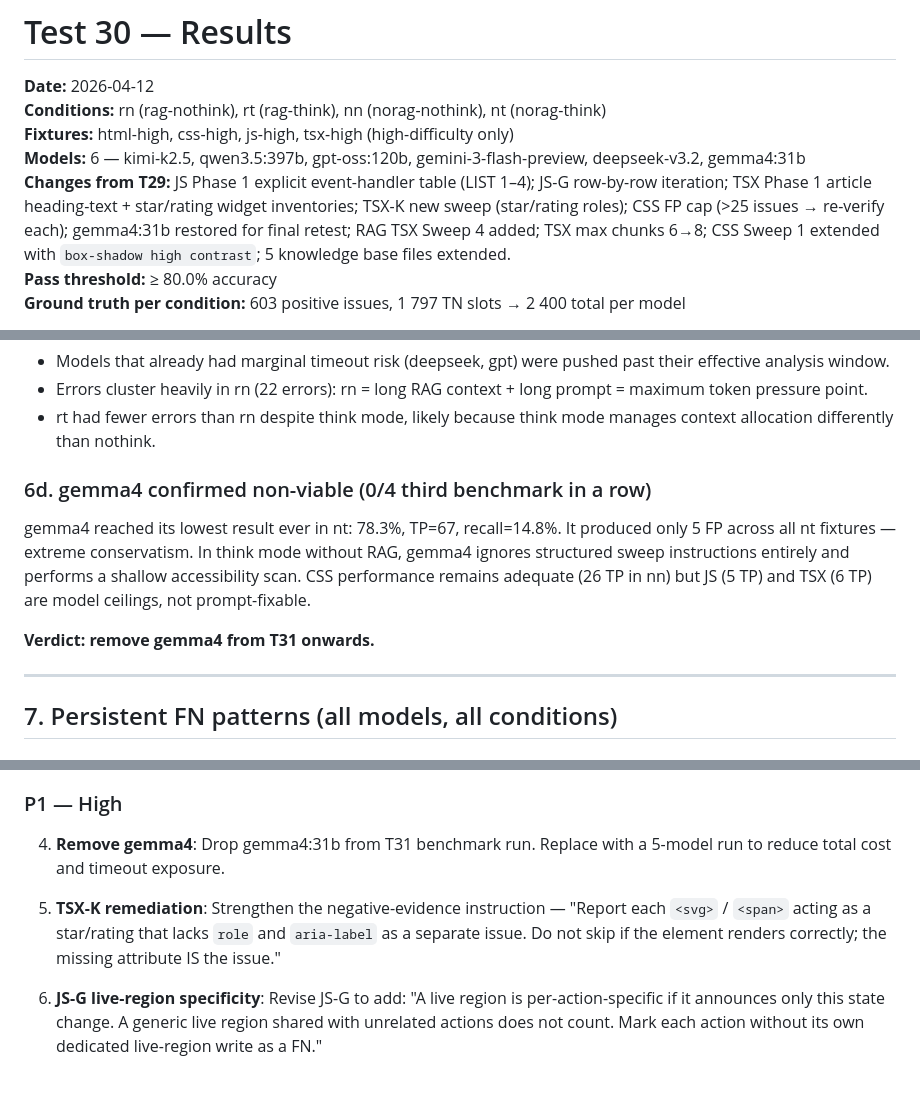
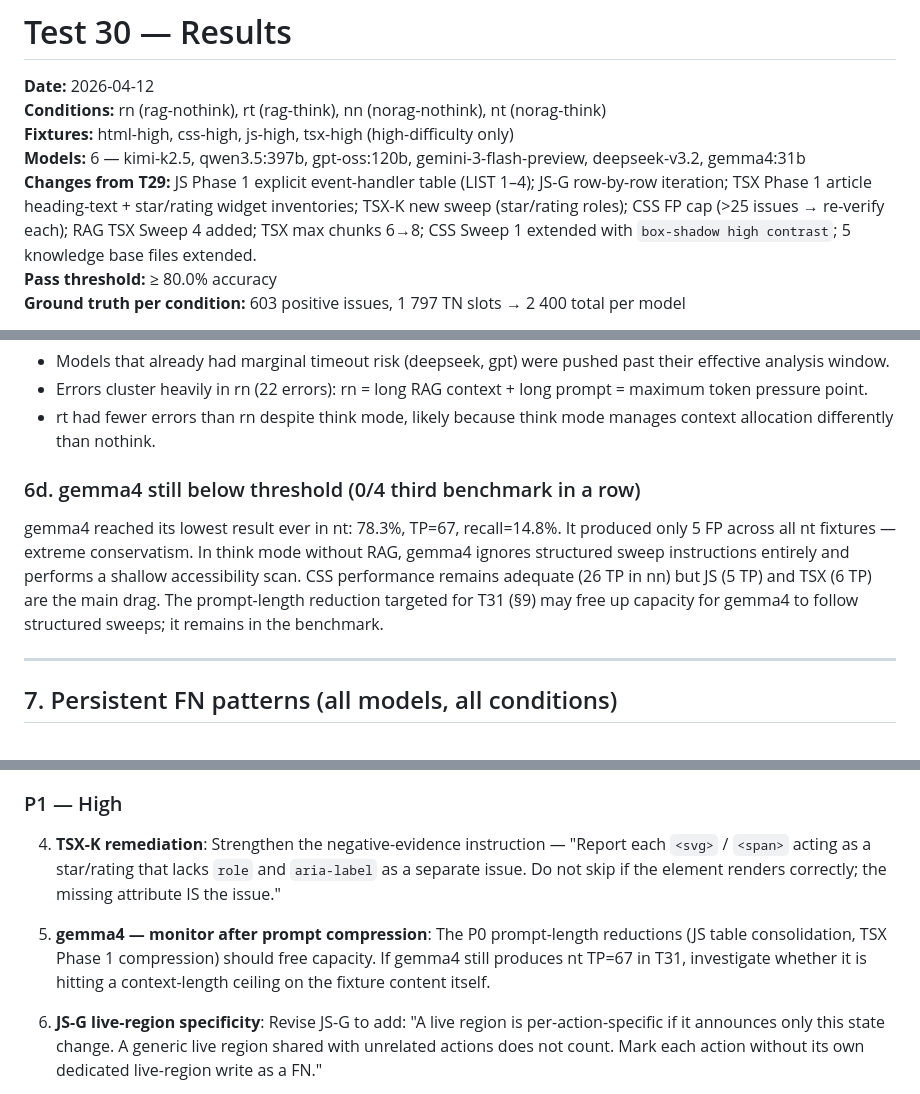
Before and after one commit to Mimiiiii017/dissertation-ai-accessibility-assistant, a Markdown page: test Results/test 30/RESULTS.md, 3 parts joined by grey strips. Drawn GitHub-style.

Commit message:
docs(T30): keep gemma4 in benchmark — revert removal verdict from RESULTS.md

```diff
--- a/test Results/test 30/RESULTS.md
+++ b/test Results/test 30/RESULTS.md
@@ -4,7 +4,7 @@
 **Conditions:** rn (rag-nothink), rt (rag-think), nn (norag-nothink), nt (norag-think)
 **Fixtures:** html-high, css-high, js-high, tsx-high (high-difficulty only)
 **Models:** 6 — kimi-k2.5, qwen3.5:397b, gpt-oss:120b, gemini-3-flash-preview, deepseek-v3.2, gemma4:31b
-**Changes from T29:** JS Phase 1 explicit event-handler table (LIST 1–4); JS-G row-by-row iteration; TSX Phase 1 article heading-text + star/rating widget inventories; TSX-K new sweep (star/rating roles); CSS FP cap (>25 issues → re-verify each); gemma4:31b restored for final retest; RAG TSX Sweep 4 added; TSX max chunks 6→8; CSS Sweep 1 extended with `box-shadow high contrast`; 5 knowledge base files extended.
+**Changes from T29:** JS Phase 1 explicit event-handler table (LIST 1–4); JS-G row-by-row iteration; TSX Phase 1 article heading-text + star/rating widget inventories; TSX-K new sweep (star/rating roles); CSS FP cap (>25 issues → re-verify each); RAG TSX Sweep 4 added; TSX max chunks 6→8; CSS Sweep 1 extended with `box-shadow high contrast`; 5 knowledge base files extended.
 **Pass threshold:** ≥ 80.0% accuracy
 **Ground truth per condition:** 603 positive issues, 1 797 TN slots → 2 400 total per model
 
@@ -177,11 +177,9 @@ T29 ran with the JS-G sweep pattern (~4 lines). T30 added an explicit 4-list eve
 - Errors cluster heavily in rn (22 errors): rn = long RAG context + long prompt = maximum token pressure point.
 - rt had fewer errors than rn despite think mode, likely because think mode manages context allocation differently than nothink.
 
-### 6d. gemma4 confirmed non-viable (0/4 third benchmark in a row)
+### 6d. gemma4 still below threshold (0/4 third benchmark in a row)
 
-gemma4 reached its lowest result ever in nt: 78.3%, TP=67, recall=14.8%. It produced only 5 FP across all nt fixtures — extreme conservatism. In think mode without RAG, gemma4 ignores structured sweep instructions entirely and performs a shallow accessibility scan. CSS performance remains adequate (26 TP in nn) but JS (5 TP) and TSX (6 TP) are model ceilings, not prompt-fixable.
-
-**Verdict: remove gemma4 from T31 onwards.**
+gemma4 reached its lowest result ever in nt: 78.3%, TP=67, recall=14.8%. It produced only 5 FP across all nt fixtures — extreme conservatism. In think mode without RAG, gemma4 ignores structured sweep instructions entirely and performs a shallow accessibility scan. CSS performance remains adequate (26 TP in nn) but JS (5 TP) and TSX (6 TP) are the main drag. The prompt-length reduction targeted for T31 (§9) may free up capacity for gemma4 to follow structured sweeps; it remains in the benchmark.
 
 ---
 
@@ -248,9 +246,9 @@ Multiple models hallucinate `:focus-visible { outline: none }` removals on eleme
 
 ### P1 — High
 
-4. **Remove gemma4**: Drop gemma4:31b from T31 benchmark run. Replace with a 5-model run to reduce total cost and timeout exposure.
+4. **TSX-K remediation**: Strengthen the negative-evidence instruction — "Report each `<svg>` / `<span>` acting as a star/rating that lacks `role` and `aria-label` as a separate issue. Do not skip if the element renders correctly; the missing attribute IS the issue."
 
-5. **TSX-K remediation**: Strengthen the negative-evidence instruction — "Report each `<svg>` / `<span>` acting as a star/rating that lacks `role` and `aria-label` as a separate issue. Do not skip if the element renders correctly; the missing attribute IS the issue."
+5. **gemma4 — monitor after prompt compression**: The P0 prompt-length reductions (JS table consolidation, TSX Phase 1 compression) should free capacity. If gemma4 still produces nt TP=67 in T31, investigate whether it is hitting a context-length ceiling on the fixture content itself.
 
 6. **JS-G live-region specificity**: Revise JS-G to add: "A live region is per-action-specific if it announces only this state change. A generic live region shared with unrelated actions does not count. Mark each action without its own dedicated live-region write as a FN."
 
```
Also changed, not shown: other parts of test Results/test 30/RESULTS.md (+2 -2 lines).
